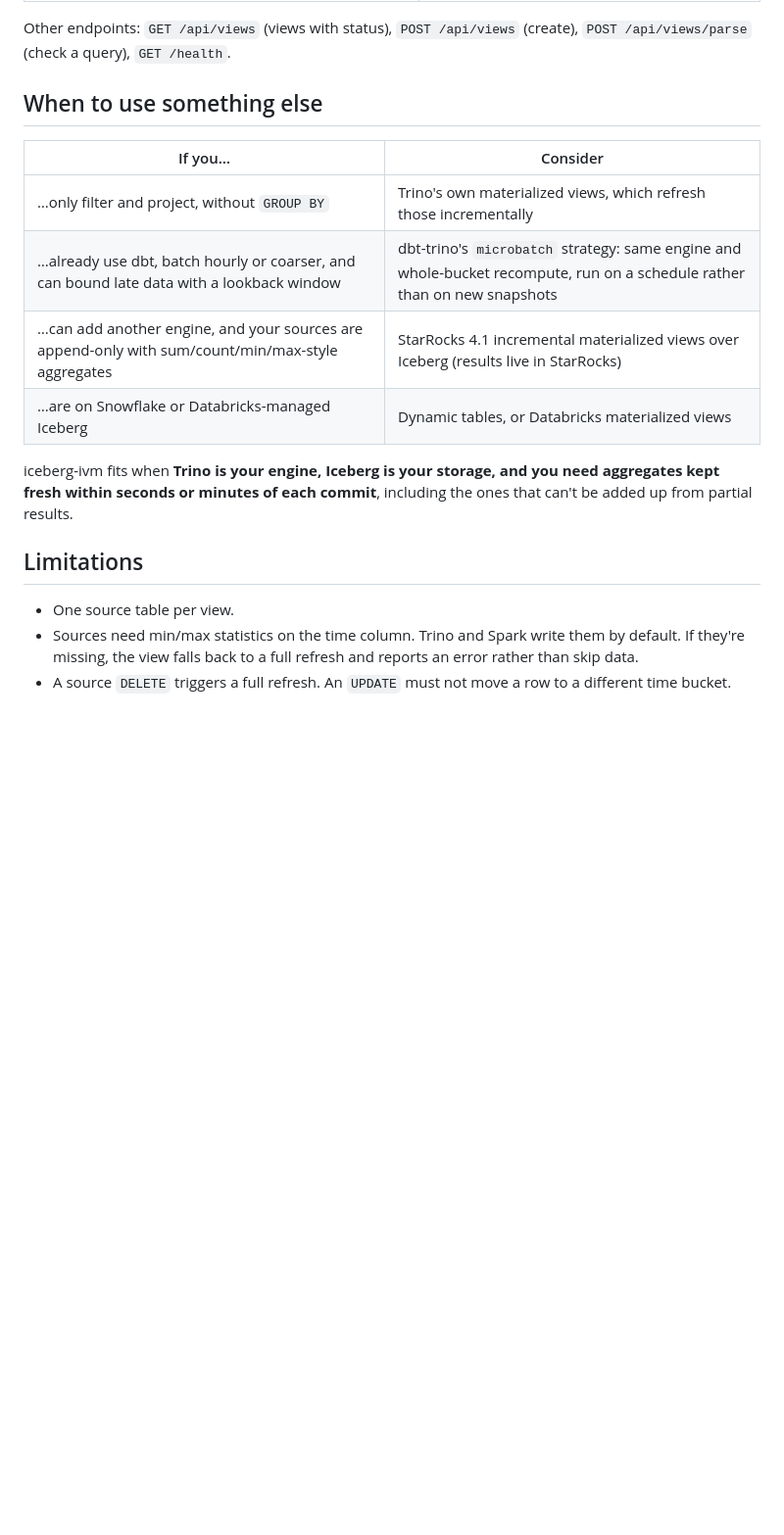
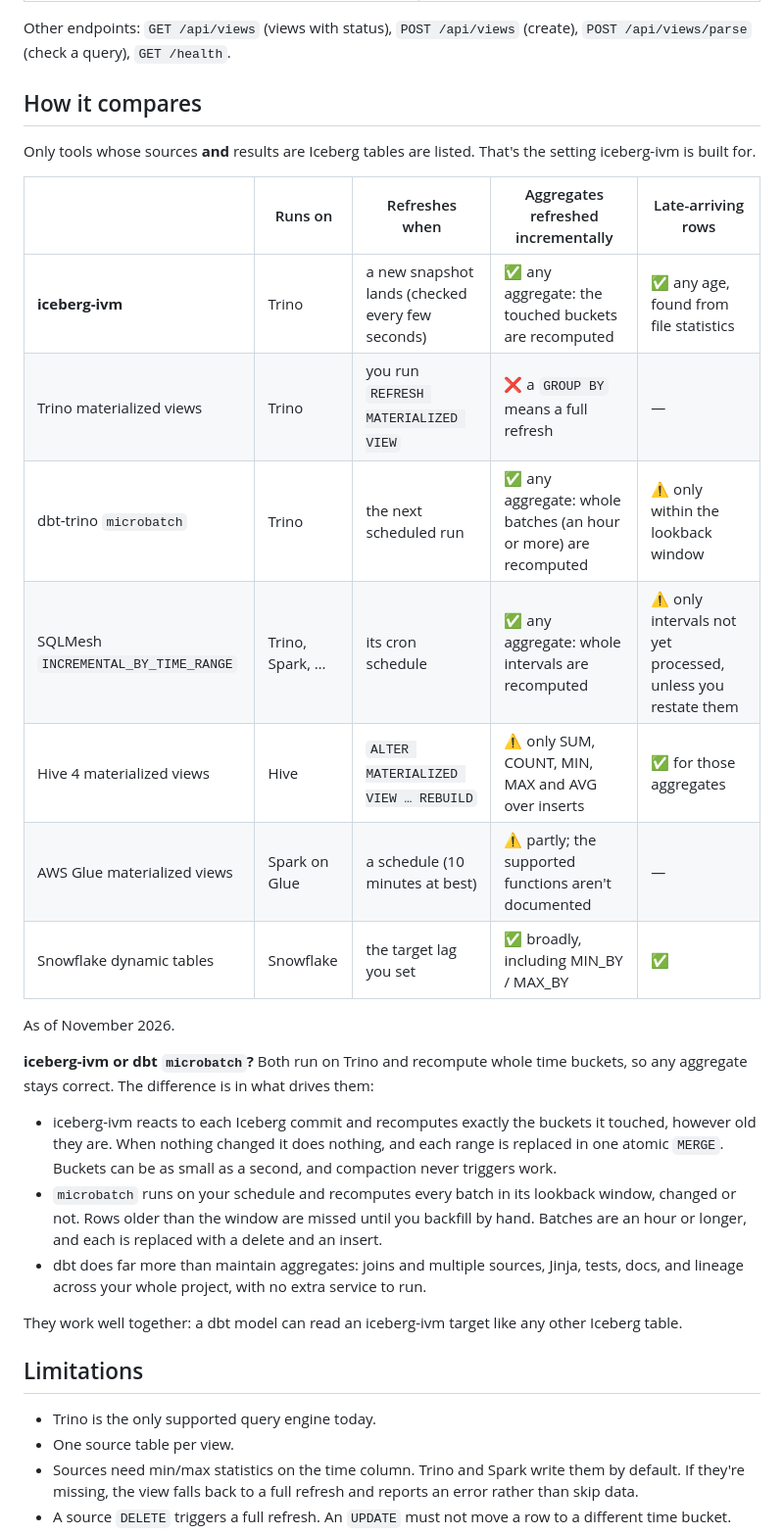
Before and after one commit to jonasbrami/iceberg-ivm, a Markdown page: README.md, the part around one of its changes. Shown at 98% size. Rendered like a GitHub page; blank space fills up the shorter version.

```diff
--- a/README.md
+++ b/README.md
@@ -171,19 +173,33 @@ The Trino user needs `SELECT` on sources, `CREATE TABLE` in the target schema, a
 
 Other endpoints: `GET /api/views` (views with status), `POST /api/views` (create), `POST /api/views/parse` (check a query), `GET /health`.
 
-## When to use something else
+## How it compares
 
-| If you… | Consider |
-|---|---|
-| …only filter and project, without `GROUP BY` | Trino's own materialized views, which refresh those incrementally |
-| …already use dbt, batch hourly or coarser, and can bound late data with a lookback window | dbt-trino's `microbatch` strategy: same engine and whole-bucket recompute, run on a schedule rather than on new snapshots |
-| …can add another engine, and your sources are append-only with sum/count/min/max-style aggregates | StarRocks 4.1 incremental materialized views over Iceberg (results live in StarRocks) |
-| …are on Snowflake or Databricks-managed Iceberg | Dynamic tables, or Databricks materialized views |
+Only tools whose sources **and** results are Iceberg tables are listed. That's the setting iceberg-ivm is built for.
 
-iceberg-ivm fits when **Trino is your engine, Iceberg is your storage, and you need aggregates kept fresh within seconds or minutes of each commit**, including the ones that can't be added up from partial results.
+| | Runs on | Refreshes when | Aggregates refreshed incrementally | Late-arriving rows |
+|---|---|---|---|---|
+| **iceberg-ivm** | Trino | a new snapshot lands (checked every few seconds) | ✅ any aggregate: the touched buckets are recomputed | ✅ any age, found from file statistics |
+| Trino materialized views | Trino | you run `REFRESH MATERIALIZED VIEW` | ❌ a `GROUP BY` means a full refresh | — |
+| dbt-trino `microbatch` | Trino | the next scheduled run | ✅ any aggregate: whole batches (an hour or more) are recomputed | ⚠️ only within the lookback window |
+| SQLMesh `INCREMENTAL_BY_TIME_RANGE` | Trino, Spark, … | its cron schedule | ✅ any aggregate: whole intervals are recomputed | ⚠️ only intervals not yet processed, unless you restate them |
+| Hive 4 materialized views | Hive | `ALTER MATERIALIZED VIEW … REBUILD` | ⚠️ only SUM, COUNT, MIN, MAX and AVG over inserts | ✅ for those aggregates |
+| AWS Glue materialized views | Spark on Glue | a schedule (10 minutes at best) | ⚠️ partly; the supported functions aren't documented | — |
+| Snowflake dynamic tables | Snowflake | the target lag you set | ✅ broadly, including MIN_BY / MAX_BY | ✅ |
+
+As of November 2026.
+
+**iceberg-ivm or dbt `microbatch`?** Both run on Trino and recompute whole time buckets, so any aggregate stays correct. The difference is in what drives them:
+
+- iceberg-ivm reacts to each Iceberg commit and recomputes exactly the buckets it touched, however old they are. When nothing changed it does nothing, and each range is replaced in one atomic `MERGE`. Buckets can be as small as a second, and compaction never triggers work.
+- `microbatch` runs on your schedule and recomputes every batch in its lookback window, changed or not. Rows older than the window are missed until you backfill by hand. Batches are an hour or longer, and each is replaced with a delete and an insert.
+- dbt does far more than maintain aggregates: joins and multiple sources, Jinja, tests, docs, and lineage across your whole project, with no extra service to run.
+
+They work well together: a dbt model can read an iceberg-ivm target like any other Iceberg table.
 
 ## Limitations
 
+- Trino is the only supported query engine today.
 - One source table per view.
 - Sources need min/max statistics on the time column. Trino and Spark write them by default. If they're missing, the view falls back to a full refresh and reports an error rather than skip data.
 - A source `DELETE` triggers a full refresh. An `UPDATE` must not move a row to a different time bucket.
```
Also changed, not shown: other parts of README.md (+8 -6 lines), docs/how-it-works.md (+1 -1 lines), docs/screenshots/dashboard-dark.png, docs/screenshots/dashboard-light.png, 3 other files.
